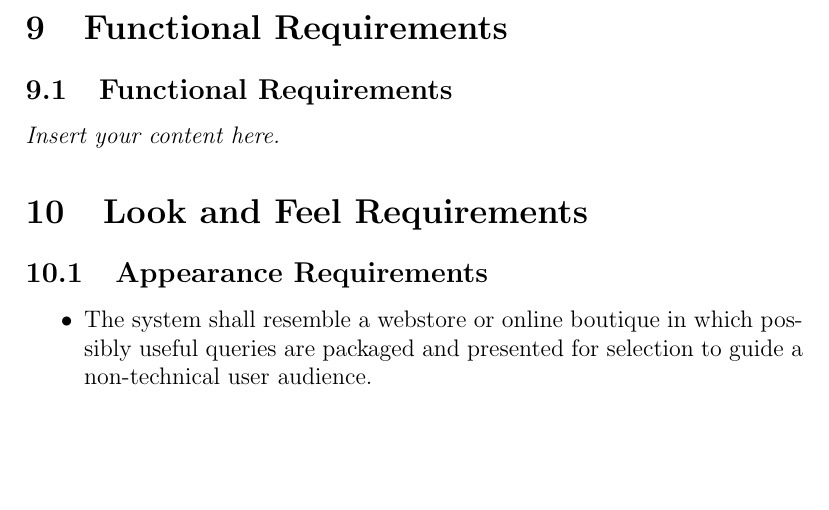
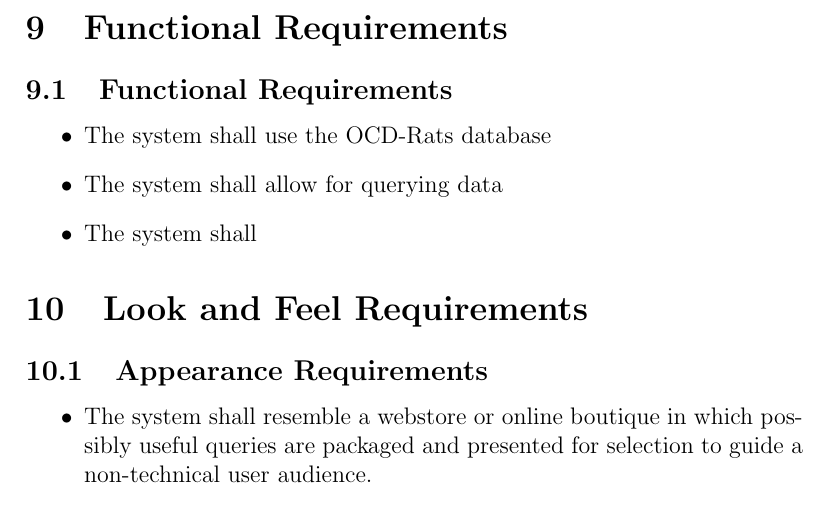
Before and after one commit to NathanPerry11/OCD-Rat-Infrastructure, a LaTeX document (docs/SRS-Volere/SRS.tex): part of page 15 of 25, cut so that both start at the same text, the shorter picture padded with empty space. Compiled offline with pdfLaTeX.

Commit message:
started functional reqs

```diff
--- a/docs/SRS-Volere/SRS.tex
+++ b/docs/SRS-Volere/SRS.tex
@@ -278,7 +278,11 @@ UC4: Deployment \& Access & DevOps Engineer & Deploy platform online or locally
 
 \section{Functional Requirements}
 \subsection{Functional Requirements}
-\lips
+\begin{itemize}
+    \item The system shall use the OCD-Rats database
+    \item The system shall allow for querying data
+    \item The system shall
+\end{itemize}
 
 \section{Look and Feel Requirements}
 
```
